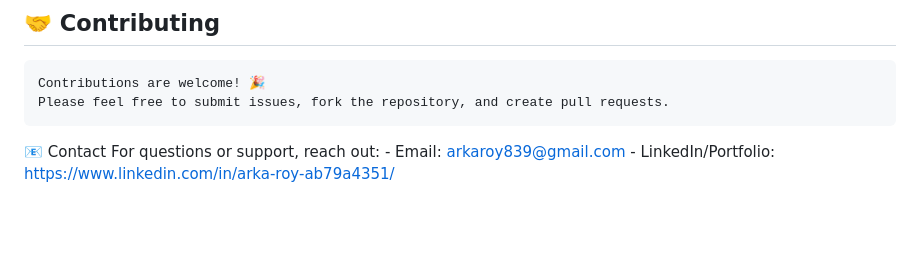
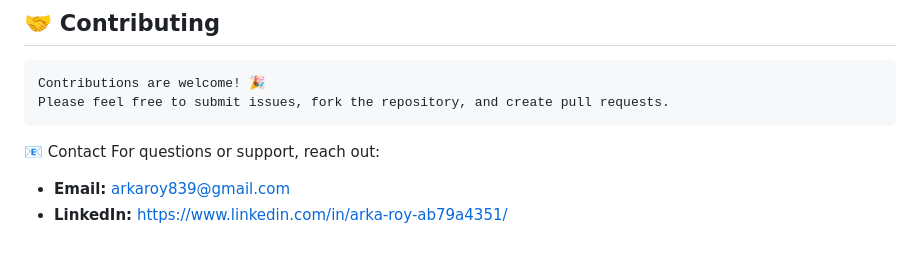
Before and after one commit to hemonto839/HeavensFeel_RealEstate_Webapp, a Markdown page: README.md, the part around the change printed below. GitHub-like rendering; blank space fills up the shorter version.

```diff
--- a/README.md
+++ b/README.md
@@ -130,7 +130,7 @@ The platform is designed to provide a **seamless property browsing experience**
     Contributions are welcome! 🎉
     Please feel free to submit issues, fork the repository, and create pull requests.
 
-📧 Contact
-    For questions or support, reach out:
-      - Email: arkaroy839@gmail.com
-      - LinkedIn/Portfolio: https://www.linkedin.com/in/arka-roy-ab79a4351/
+📧 Contact For questions or support, reach out:
+
+- **Email:** arkaroy839@gmail.com
+- **LinkedIn:** https://www.linkedin.com/in/arka-roy-ab79a4351/
```
Also changed, not shown: other parts of README.md (+1 -1 lines).
